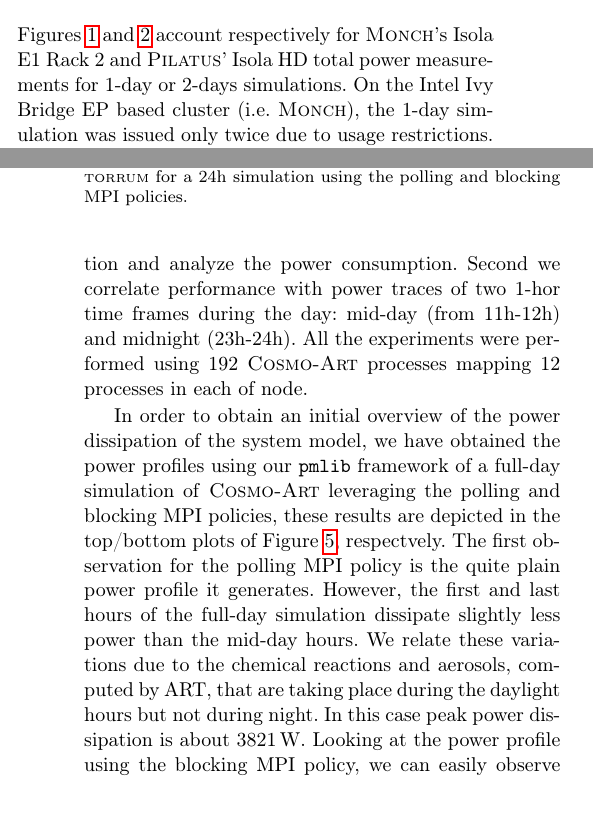
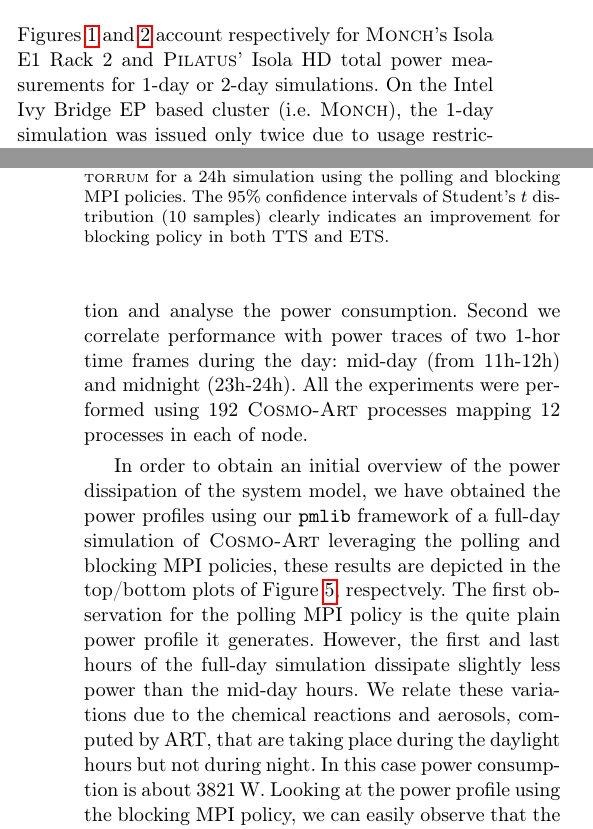
Before and after one commit to vectorflux/exa2green-wp5, a LaTeX paper (paper_enahpc14/paper.tex, which reads paper_enahpc14/Sec4:Experimental-results.tex): two parts of the columns of pages 4 and 6 of 7, joined at a grey line, cut so that both start at the same text, the shorter picture padded with empty space. Compiled offline with pdfLaTeX.

Commit message:
WS: proofread

```diff
--- a/paper_enahpc14/Sec4:Experimental-results.tex
+++ b/paper_enahpc14/Sec4:Experimental-results.tex
@@ -44,7 +44,7 @@ mode, the CPU is yield to other processes/threads if there are no incoming messa
 
 Figures~\ref{fig:1}   and   \ref{fig:2}   account   respectively   for
 \monch's Isola E1 Rack  2 and \pilat' Isola HD total
-power measurements for  1-day or 2-days simulations. On  the Intel Ivy
+power measurements for  1-day or 2-day simulations. On  the Intel Ivy
 Bridge EP  based cluster (i.e.  \monch),  the 1-day simulation
 was issued  only twice due  to usage restrictions. As  time resolution
 was set to one update every  5 minutes for power sampling, the average
@@ -100,7 +100,9 @@ by just changing the behavior of the OpenMPI library from the polling to the blo
 \begin{figure}[htbf]
   \includegraphics[width=0.5\textwidth]{Figs/Time_E2S_COSMO-ART-5.eps}
   \caption{Mean time-to-solution and energy-to-solution on
-    \textsc{Tintorrum} for a 24h simulation using the polling and blocking MPI policies.}
+    \textsc{Tintorrum} for a 24h simulation using the polling and blocking MPI policies. The 95\%
+            confidence intervals of Student's $t$ distribution (10 samples) clearly indicates
+            an improvement for blocking policy in both TTS and ETS.}
   \label{fig:4}
 \end{figure}
 
@@ -109,12 +111,12 @@ by just changing the behavior of the OpenMPI library from the polling to the blo
 
 A full tracing experiment is conducted on \tinto in order to capture an overall power
 profile at a much finer resolution using the attached PDUs in each node. First we run \cosmoart
-for a full-day simulation and analyze the power consumption. Second we correlate performance
+for a full-day simulation and analyse the power consumption. Second we correlate performance
 with power traces of two 1-hor time frames during the day: mid-day (from 11h-12h) and
 midnight (23h-24h). All the experiments were performed using 192 \cosmoart processes
 mapping 12 processes in each of node.
 
-% For all the experiments we also analyze the contribution of the MPI library to the energy
+% For all the experiments we also analyse the contribution of the MPI library to the energy
 % consumption and how the use of the blocking versus polling message-passing policies can
 % potentially render energy savings. Specifically, the OpenMPI 1.6.5 library installed in \tinto,
 % features two operation modes, blocking and modes, which can be selected before \cosmoart is
@@ -130,8 +132,8 @@ plots of Figure~\ref{fig:9}, respectvely. The first observation for
 the polling MPI policy is the quite plain power profile it generates. However, the first and
 last hours of the full-day simulation dissipate slightly less power than the mid-day hours. We
 relate these variations due to the chemical reactions and aerosols, computed by ART, that are
-taking place during the daylight hours but not during night. In this case peak power
-dissipation is about 3821\,W. Looking at the power profile using the blocking MPI policy, we
+taking place during the daylight hours but not during night. In this case power consumption
+ is about 3821\,W. Looking at the power profile using the blocking MPI policy, we
 can easily observe that the pattern is repeated favoring the reduction of power during
 nighttime hours in a more  noticeable way. The peak power dissipation in this mode is 3768\,W,
 which means a reduction of 50\,W in total or, in other words, 1\,\% of reductuon in the peak
```
Also changed, not shown: paper_enahpc14/Sec4:Experimental-results.tex (4 more changed lines).
